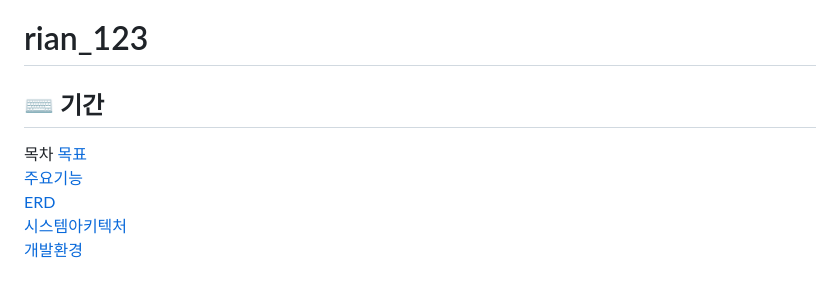
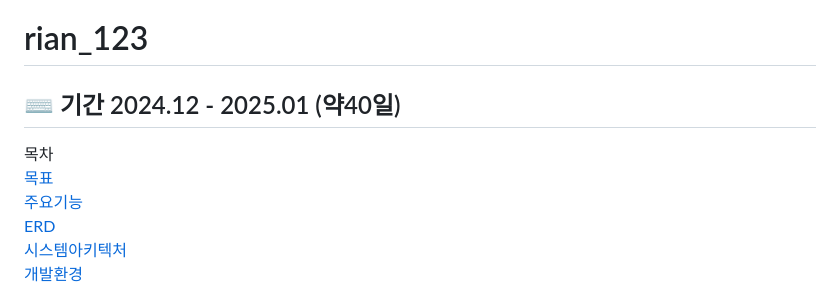
Before and after one commit to yangchanghun/rian_123, a Markdown page: README.md, the part around the change. Rendered like a GitHub page.

```diff
--- a/README.md
+++ b/README.md
@@ -1,7 +1,7 @@
 # rian_123
 
-## ⌨️ 기간
-목차
+## ⌨️ 기간 2024.12 - 2025.01 (약40일)
+목차<br>
 [목표](#목표)<br>
 [주요기능](#주요-기능)<br>
 [ERD](#ERD)<br>
```
